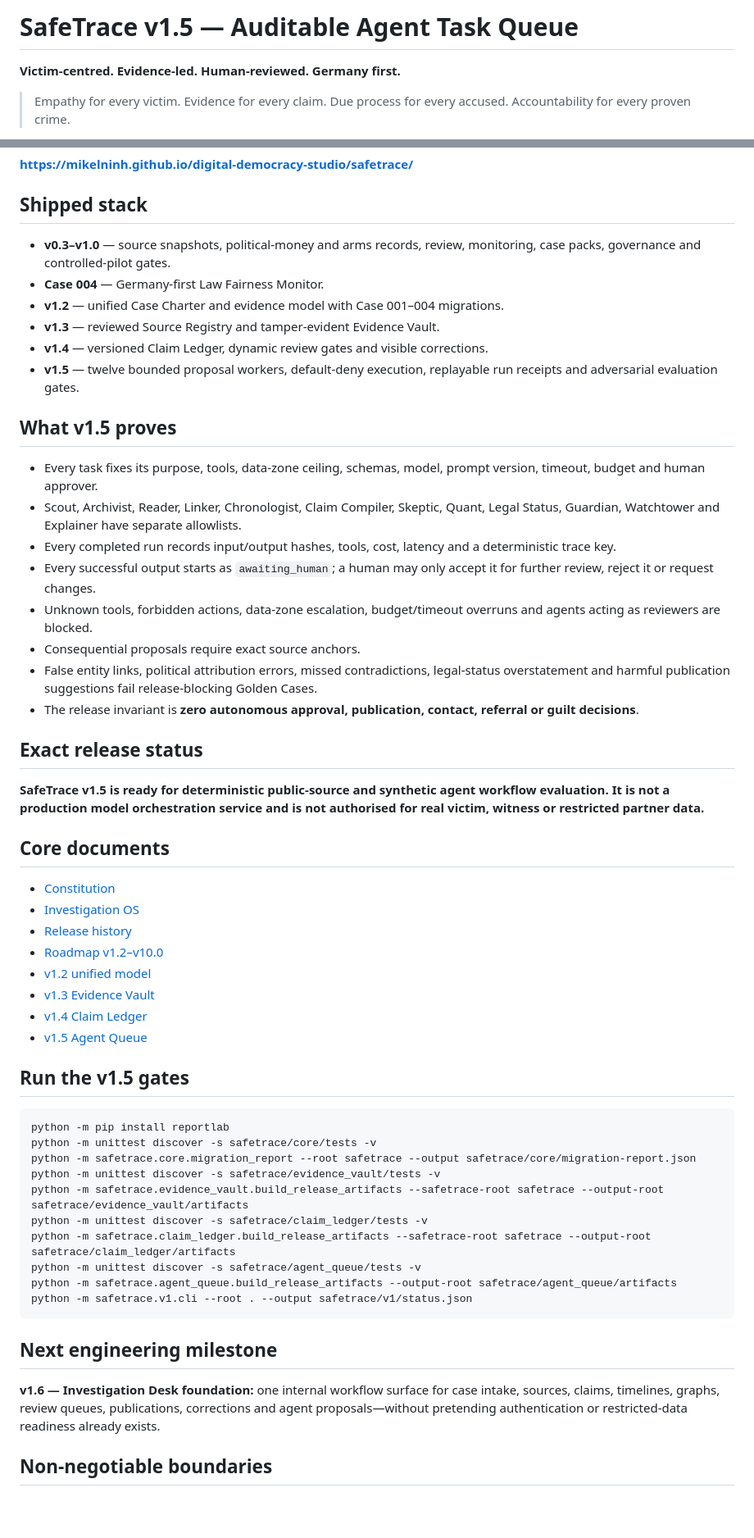
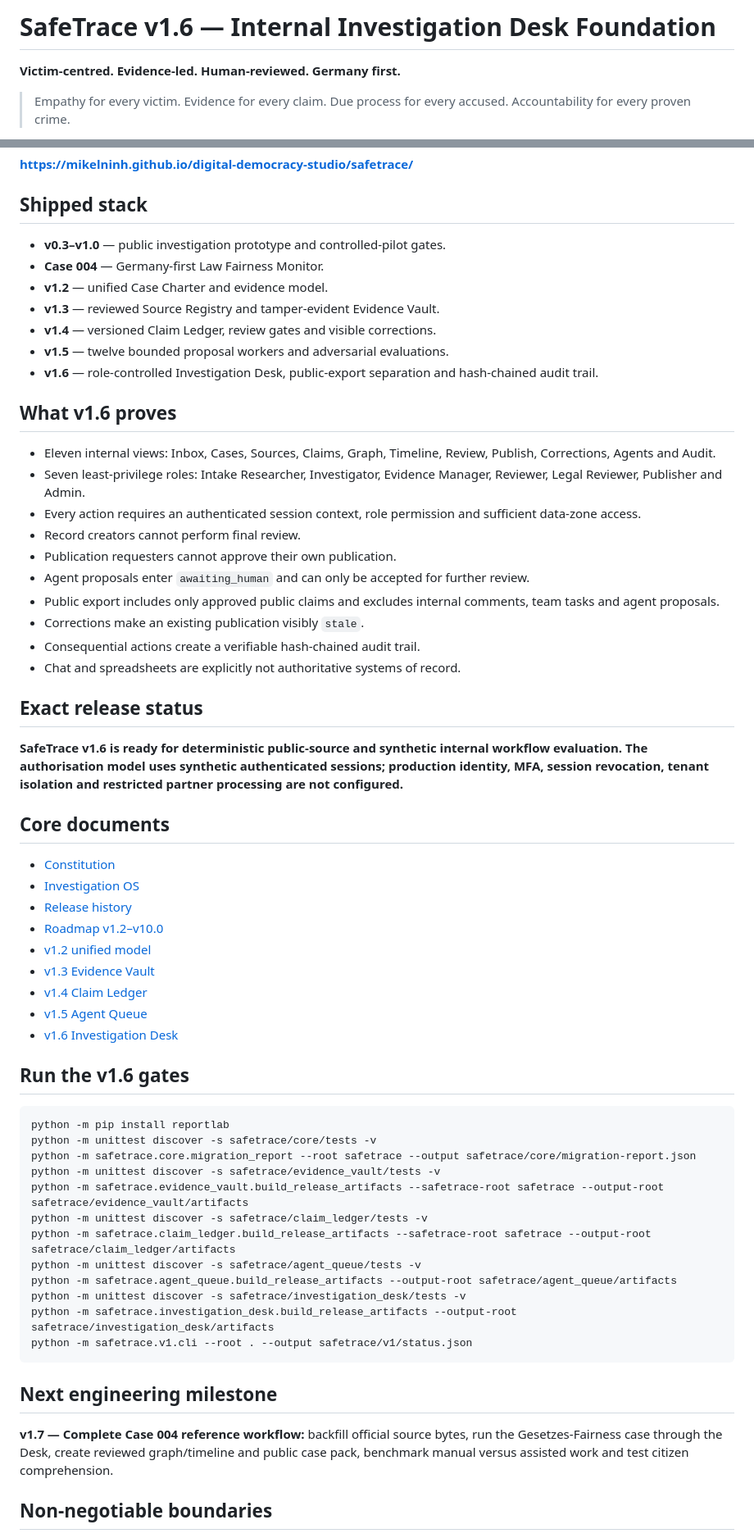
Before and after one commit to mikelninh/digital-democracy-studio, a Markdown page: safetrace/README.md, 2 parts joined by grey strips. Shown at 82% size. Drawn GitHub-style; blank space fills up the shorter version.

Commit message:
document SafeTrace v1.6 Investigation Desk

````diff
--- a/safetrace/README.md
+++ b/safetrace/README.md
@@ -1,4 +1,4 @@
-# SafeTrace v1.5 — Auditable Agent Task Queue
+# SafeTrace v1.6 — Internal Investigation Desk Foundation
 
 **Victim-centred. Evidence-led. Human-reviewed. Germany first.**
 
@@ -12,27 +12,30 @@ SafeTrace helps citizens and qualified investigators understand fragmented publi
 
 ## Shipped stack
 
-- **v0.3–v1.0** — source snapshots, political-money and arms records, review, monitoring, case packs, governance and controlled-pilot gates.
+- **v0.3–v1.0** — public investigation prototype and controlled-pilot gates.
 - **Case 004** — Germany-first Law Fairness Monitor.
-- **v1.2** — unified Case Charter and evidence model with Case 001–004 migrations.
+- **v1.2** — unified Case Charter and evidence model.
 - **v1.3** — reviewed Source Registry and tamper-evident Evidence Vault.
-- **v1.4** — versioned Claim Ledger, dynamic review gates and visible corrections.
-- **v1.5** — twelve bounded proposal workers, default-deny execution, replayable run receipts and adversarial evaluation gates.
+- **v1.4** — versioned Claim Ledger, review gates and visible corrections.
+- **v1.5** — twelve bounded proposal workers and adversarial evaluations.
+- **v1.6** — role-controlled Investigation Desk, public-export separation and hash-chained audit trail.
 
-## What v1.5 proves
+## What v1.6 proves
 
-- Every task fixes its purpose, tools, data-zone ceiling, schemas, model, prompt version, timeout, budget and human approver.
-- Scout, Archivist, Reader, Linker, Chronologist, Claim Compiler, Skeptic, Quant, Legal Status, Guardian, Watchtower and Explainer have separate allowlists.
-- Every completed run records input/output hashes, tools, cost, latency and a deterministic trace key.
-- Every successful output starts as `awaiting_human`; a human may only accept it for further review, reject it or request changes.
-- Unknown tools, forbidden actions, data-zone escalation, budget/timeout overruns and agents acting as reviewers are blocked.
-- Consequential proposals require exact source anchors.
-- False entity links, political attribution errors, missed contradictions, legal-status overstatement and harmful publication suggestions fail release-blocking Golden Cases.
-- The release invariant is **zero autonomous approval, publication, contact, referral or guilt decisions**.
+- Eleven internal views: Inbox, Cases, Sources, Claims, Graph, Timeline, Review, Publish, Corrections, Agents and Audit.
+- Seven least-privilege roles: Intake Researcher, Investigator, Evidence Manager, Reviewer, Legal Reviewer, Publisher and Admin.
+- Every action requires an authenticated session context, role permission and sufficient data-zone access.
+- Record creators cannot perform final review.
+- Publication requesters cannot approve their own publication.
+- Agent proposals enter `awaiting_human` and can only be accepted for further review.
+- Public export includes only approved public claims and excludes internal comments, team tasks and agent proposals.
+- Corrections make an existing publication visibly `stale`.
+- Consequential actions create a verifiable hash-chained audit trail.
+- Chat and spreadsheets are explicitly not authoritative systems of record.
 
 ## Exact release status
 
-**SafeTrace v1.5 is ready for deterministic public-source and synthetic agent workflow evaluation. It is not a production model orchestration service and is not authorised for real victim, witness or restricted partner data.**
+**SafeTrace v1.6 is ready for deterministic public-source and synthetic internal workflow evaluation. The authorisation model uses synthetic authenticated sessions; production identity, MFA, session revocation, tenant isolation and restricted partner processing are not configured.**
 
 ## Core documents
 
@@ -44,8 +47,9 @@ SafeTrace helps citizens and qualified investigators understand fragmented publi
 - [v1.3 Evidence Vault](evidence_vault/README.md)
 - [v1.4 Claim Ledger](claim_ledger/README.md)
 - [v1.5 Agent Queue](agent_queue/README.md)
+- [v1.6 Investigation Desk](investigation_desk/README.md)
 
-## Run the v1.5 gates
+## Run the v1.6 gates
 
 ```bash
 python -m pip install reportlab
@@ -57,12 +61,14 @@ python -m unittest discover -s safetrace/claim_ledger/tests -v
 python -m safetrace.claim_ledger.build_release_artifacts --safetrace-root safetrace --output-root safetrace/claim_ledger/artifacts
 python -m unittest discover -s safetrace/agent_queue/tests -v
 python -m safetrace.agent_queue.build_release_artifacts --output-root safetrace/agent_queue/artifacts
+python -m unittest discover -s safetrace/investigation_desk/tests -v
+python -m safetrace.investigation_desk.build_release_artifacts --output-root safetrace/investigation_desk/artifacts
 python -m safetrace.v1.cli --root . --output safetrace/v1/status.json
 ```
 
 ## Next engineering milestone
 
-**v1.6 — Investigation Desk foundation:** one internal workflow surface for case intake, sources, claims, timelines, graphs, review queues, publications, corrections and agent proposals—without pretending authentication or restricted-data readiness already exists.
+**v1.7 — Complete Case 004 reference workflow:** backfill official source bytes, run the Gesetzes-Fairness case through the Desk, create reviewed graph/timeline and public case pack, benchmark manual versus assisted work and test citizen comprehension.
 
 ## Non-negotiable boundaries
 
````
